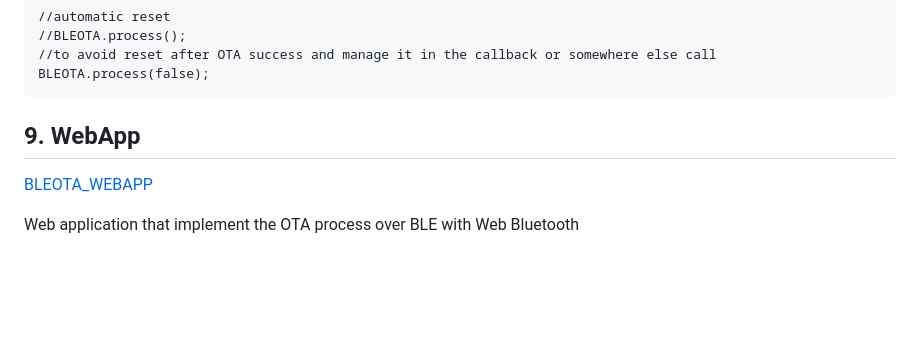
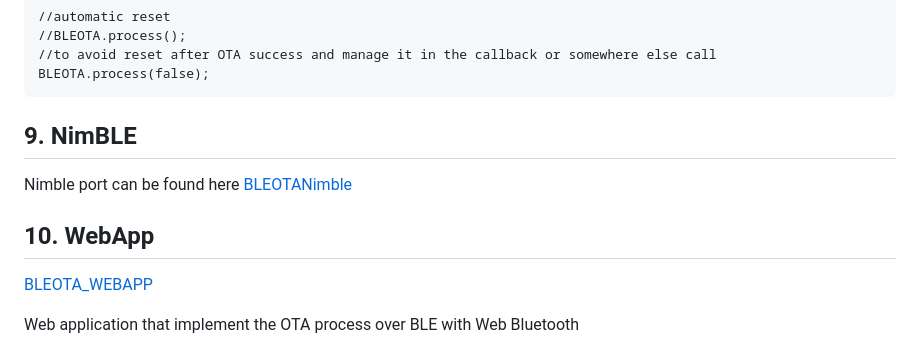
Before and after one commit to gb88/BLEOTA, a Markdown page: README.md, the part around the change. Drawn GitHub-style; blank space fills up the shorter version.

````diff
--- a/README.md
+++ b/README.md
@@ -243,7 +243,10 @@ Since the **progress** function will reset the ESP32 500ms after the completion
 BLEOTA.process(false);
 ```
 
-## 9. WebApp
+## 9. NimBLE
+Nimble port can be found here [BLEOTANimble](https://github.com/gb88/BLEOTANimble/)
+
+## 10. WebApp
 [BLEOTA_WEBAPP](https://gb88.github.io/BLEOTA/)
 
 Web application that implement the OTA process over BLE with Web Bluetooth
````
